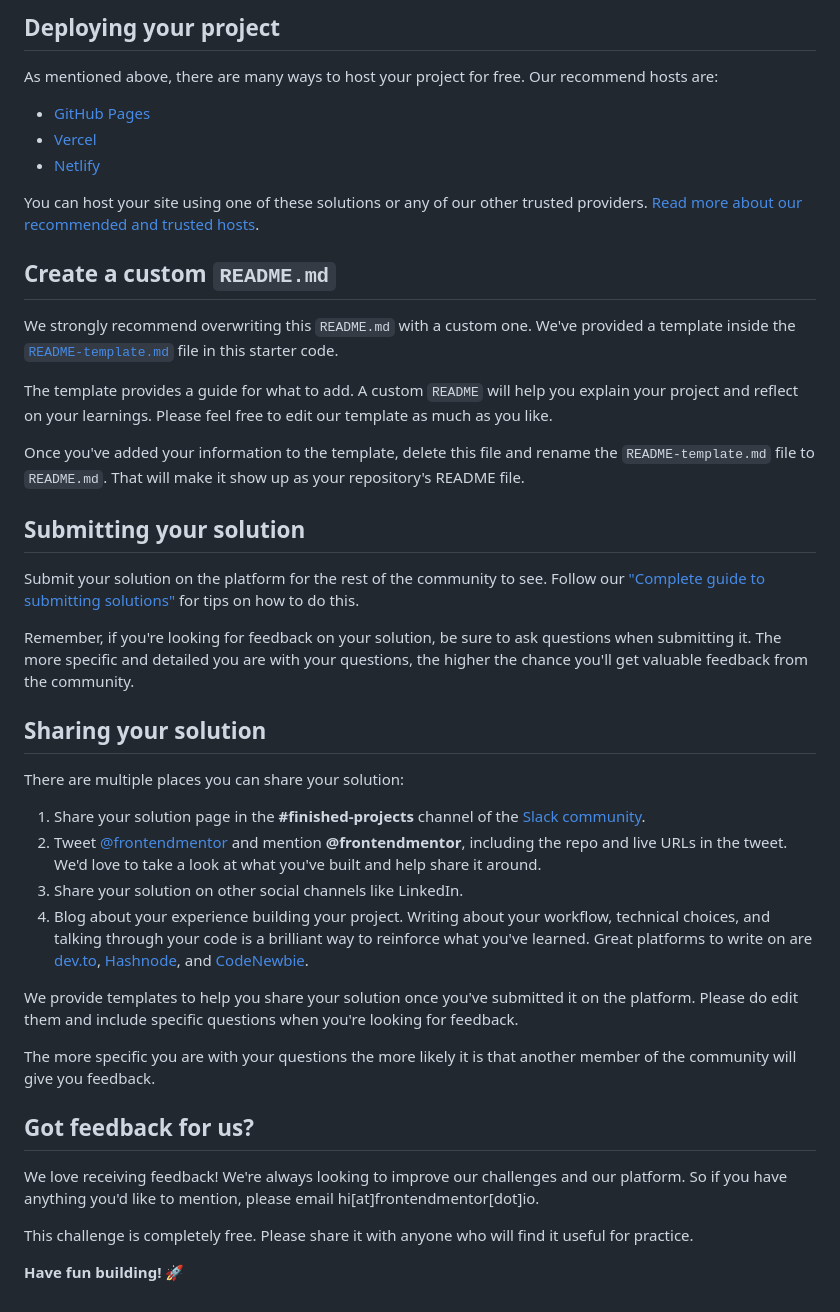
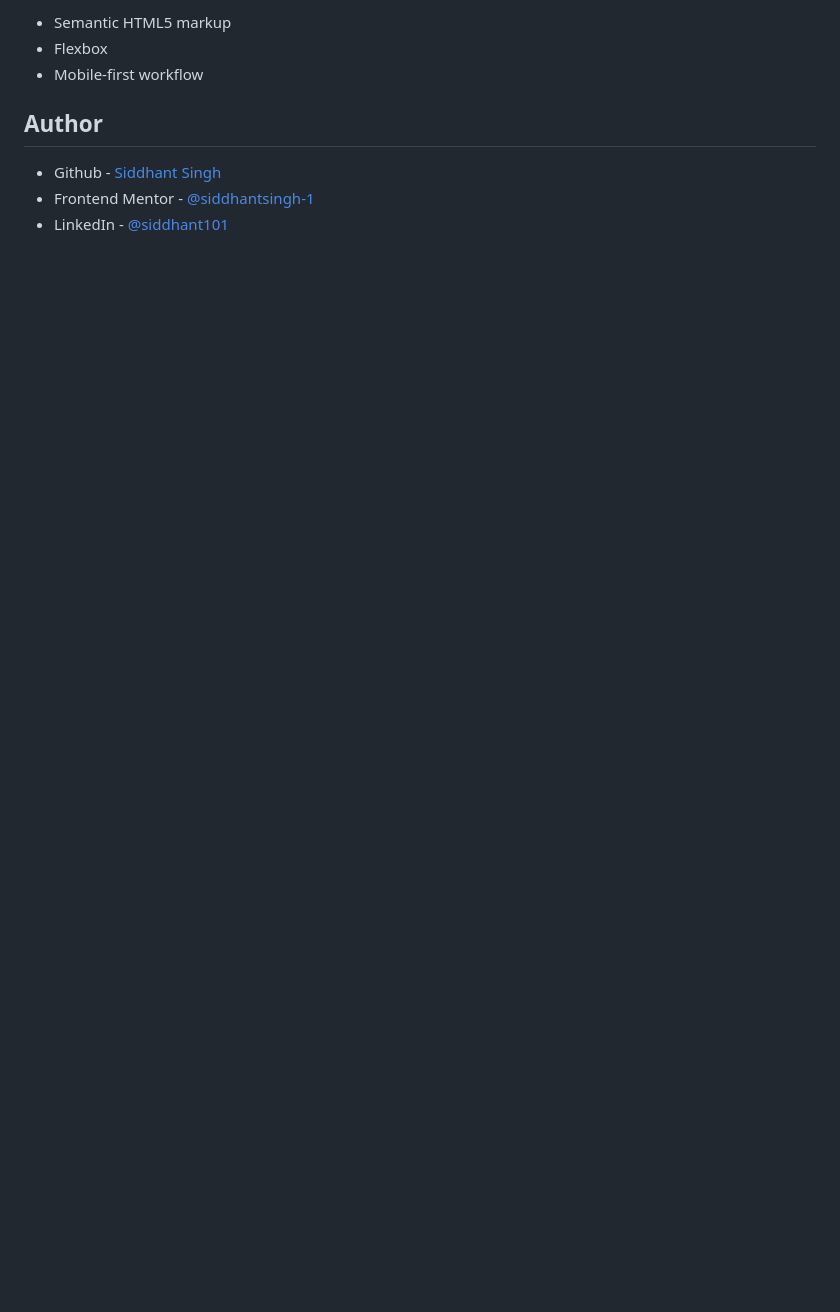
Before and after one commit to siddhantsingh-1/order-summary-component, a Markdown page: README.md, the part around the change printed below. Drawn GitHub-style; blank space fills up the shorter version.

```diff
--- a/README.md
+++ b/README.md
@@ -47,45 +43,10 @@ Feel free to use any workflow that you feel comfortable with. Below is a suggest
 
-## Deploying your project
+- Semantic HTML5 markup
+- Flexbox
+- Mobile-first workflow
 
-As mentioned above, there are many ways to host your project for free. Our recommend hosts are:
+## Author
 
-- [GitHub Pages](https://pages.github.com/)
-- [Vercel](https://vercel.com/)
-- [Netlify](https://www.netlify.com/)
-
-You can host your site using one of these solutions or any of our other trusted providers. [Read more about our recommended and trusted hosts](https://medium.com/frontend-mentor/frontend-mentor-trusted-hosting-providers-bf000dfebe).
-
-## Create a custom `README.md`
-
-We strongly recommend overwriting this `README.md` with a custom one. We've provided a template inside the [`README-template.md`](./README-template.md) file in this starter code.
-
-The template provides a guide for what to add. A custom `README` will help you explain your project and reflect on your learnings. Please feel free to edit our template as much as you like.
-
-Once you've added your information to the template, delete this file and rename the `README-template.md` file to `README.md`. That will make it show up as your repository's README file.
-
-## Submitting your solution
-
-Submit your solution on the platform for the rest of the community to see. Follow our ["Complete guide to submitting solutions"](https://medium.com/frontend-mentor/a-complete-guide-to-submitting-solutions-on-frontend-mentor-ac6384162248) for tips on how to do this.
-
-Remember, if you're looking for feedback on your solution, be sure to ask questions when submitting it. The more specific and detailed you are with your questions, the higher the chance you'll get valuable feedback from the community.
-
-## Sharing your solution
-
-There are multiple places you can share your solution:
-
-1. Share your solution page in the **#finished-projects** channel of the [Slack community](https://www.frontendmentor.io/slack).
-2. Tweet [@frontendmentor](https://twitter.com/frontendmentor) and mention **@frontendmentor**, including the repo and live URLs in the tweet. We'd love to take a look at what you've built and help share it around.
-3. Share your solution on other social channels like LinkedIn.
-4. Blog about your experience building your project. Writing about your workflow, technical choices, and talking through your code is a brilliant way to reinforce what you've learned. Great platforms to write on are [dev.to](https://dev.to/), [Hashnode](https://hashnode.com/), and [CodeNewbie](https://community.codenewbie.org/).
-
-We provide templates to help you share your solution once you've submitted it on the platform. Please do edit them and include specific questions when you're looking for feedback.
-
-The more specific you are with your questions the more likely it is that another member of the community will give you feedback.
-
-## Got feedback for us?
-
-We love receiving feedback! We're always looking to improve our challenges and our platform. So if you have anything you'd like to mention, please email hi[at]frontendmentor[dot]io.
-
-This challenge is completely free. Please share it with anyone who will find it useful for practice.
-
-**Have fun building!** 🚀
+- Github - [Siddhant Singh](https://github.com/siddhantsingh-1)
+- Frontend Mentor - [@siddhantsingh-1](https://www.frontendmentor.io/profile/siddhantsingh-1)
+- LinkedIn - [@siddhant101](https://www.linkedin.com/in/siddhant101/)
```
Also changed, not shown: other parts of README.md (+24 -28 lines), README-template.md (deleted, +0 -110 lines), screenshots/desktop-solution.png (added), 1 other file.
